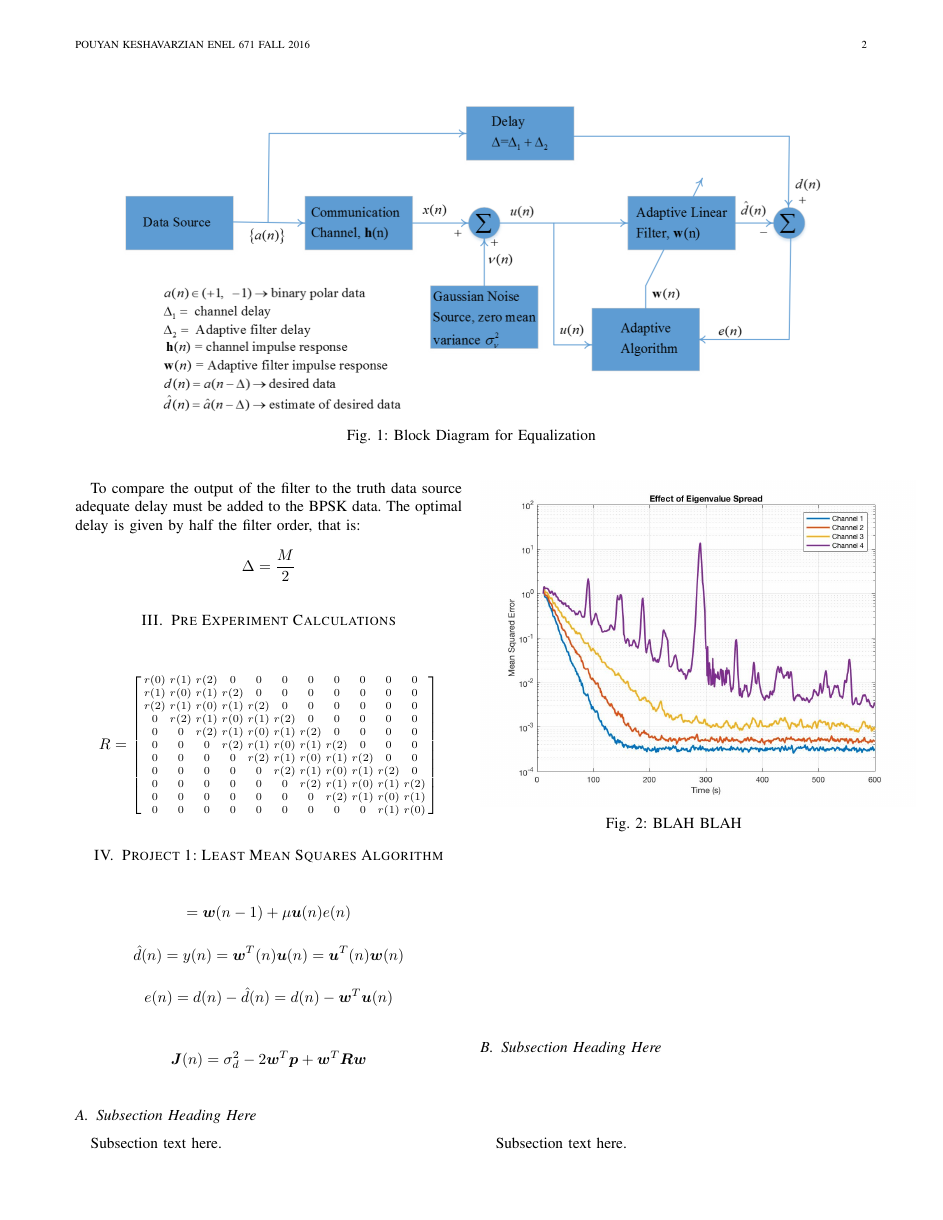
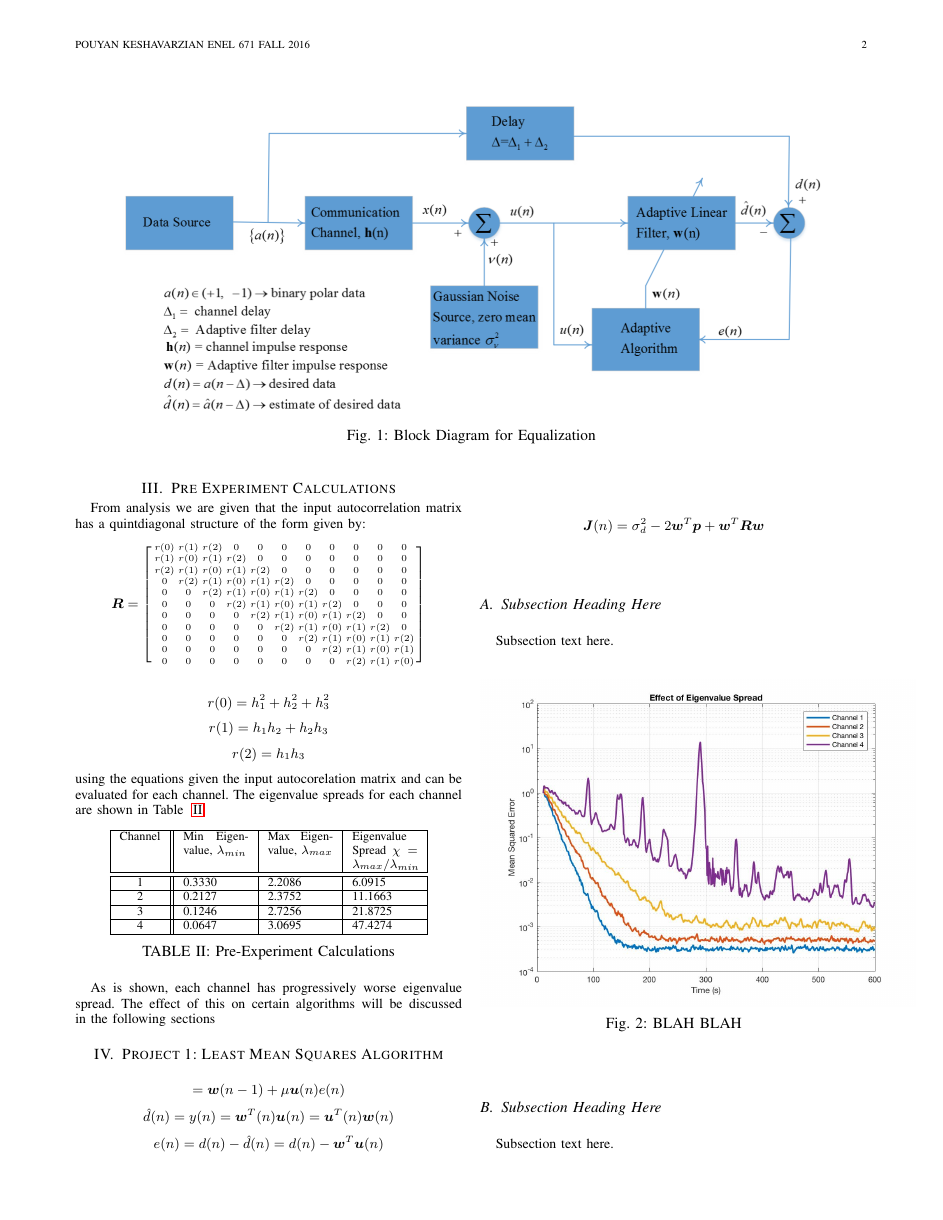
Before and after one commit to pkeshava/enel671projectreport, a LaTeX paper (Pouyan_Keshavarzian_enel671_Report.tex): page 2 of 4. Compiled offline with pdfLaTeX.

Commit message:
draft pre experiment calculations complete

```diff
--- a/Pouyan_Keshavarzian_enel671_Report.tex
+++ b/Pouyan_Keshavarzian_enel671_Report.tex
@@ -165,7 +165,7 @@
 \usepackage[]{mcode} % Matlab code
 \providecommand{\e}[1]{\ensuremath{\times 10^{#1}}}
 \usepackage[export]{adjustbox}
-
+\usepackage{array}
 \usepackage{caption}
 % *** MATH PACKAGES ***
 %
@@ -516,8 +516,10 @@ To compare the output of the filter to the truth data source adequate delay must
 half the filter order, that is:
 $$\Delta = \dfrac{M}{2}$$
 \section{Pre Experiment Calculations}
+From analysis we are given that the input autocorrelation matrix has
+a quintdiagonal structure of the form given by:\\
 \[
-R=
+\boldsymbol{R}=
     \begin{bsmallmatrix}
     r(0) & r(1) & r(2) & 0 & 0 & 0 & 0 & 0 & 0 & 0 & 0\\
     r(1) & r(0) & r(1) & r(2) & 0 & 0 & 0 & 0 & 0 & 0 & 0\\
@@ -529,9 +531,38 @@ R=
     0 & 0 & 0 & 0 & 0 & r(2) & r(1) & r(0) & r(1) & r(2) & 0\\
     0 & 0 & 0 & 0 & 0 & 0 & r(2) & r(1) & r(0) & r(1) & r(2)\\
     0 & 0 & 0 & 0 & 0 & 0 & 0 & r(2) & r(1) & r(0) & r(1)\\
-    0 & 0 & 0 & 0 & 0 & 0 & 0 & 0 & 0 & r(1) & r(0)\\
+    0 & 0 & 0 & 0 & 0 & 0 & 0 & 0 & r(2) & r(1) & r(0)\\
   \end{bsmallmatrix}
 \]
+\\
+$$  r(0) = h_1^2 + h_2^2 + h_3^2 $$
+$$  r(1) = h_1h_2 + h_2h_3 $$
+$$  r(2) = h_1h_3 $$
+using the equations given the input autocorelation matrix and can be evaluated
+for each channel. The eigenvalue spreads for each channel are shown in Table ~\ref{table:eigenspread}
+
+\begin{table}[H]
+  \centering
+ \begin{tabular}{ | c || p{1.5cm} | p{1.5cm} | p{1.5cm} |}
+    \hline
+    Channel & Min Eigenvalue, $\lambda_{min}$  & Max Eigenvalue, $\lambda_{max}$ & Eigenvalue Spread $\chi = \lambda_{max}/\lambda_{min}$\\
+    \hline\hline
+    1 & 0.3330 & 2.2086 & 6.0915 \\
+    \hline
+    2 & 0.2127 & 2.3752 & 11.1663 \\
+    \hline
+    3 & 0.1246 & 2.7256 & 21.8725 \\
+    \hline
+    4 & 0.0647 & 3.0695 & 47.4274 \\
+    \hline
+  \end{tabular}
+  \caption{Pre-Experiment Calculations}
+  \label{table:eigenspread}
+\end{table}
+
+As is shown, each channel has progressively worse eigenvalue spread. The effect
+of this on certain algorithms will be discussed in the following sections
+
 \section{Project 1: Least Mean Squares Algorithm}
 $$ = \boldsymbol{w}(n-1)+\mu\boldsymbol{u}(n)e(n)$$
 $$\hat{d}(n) = y(n) = \boldsymbol{w}^T(n)\boldsymbol{u}(n) = \boldsymbol{u}^T(n)\boldsymbol{w}(n)$$
```
Also changed, not shown: Pouyan_Keshavarzian_enel671_Report.pdf, Pouyan_Keshavarzian_enel671_Report.tex (8 more changed lines).
